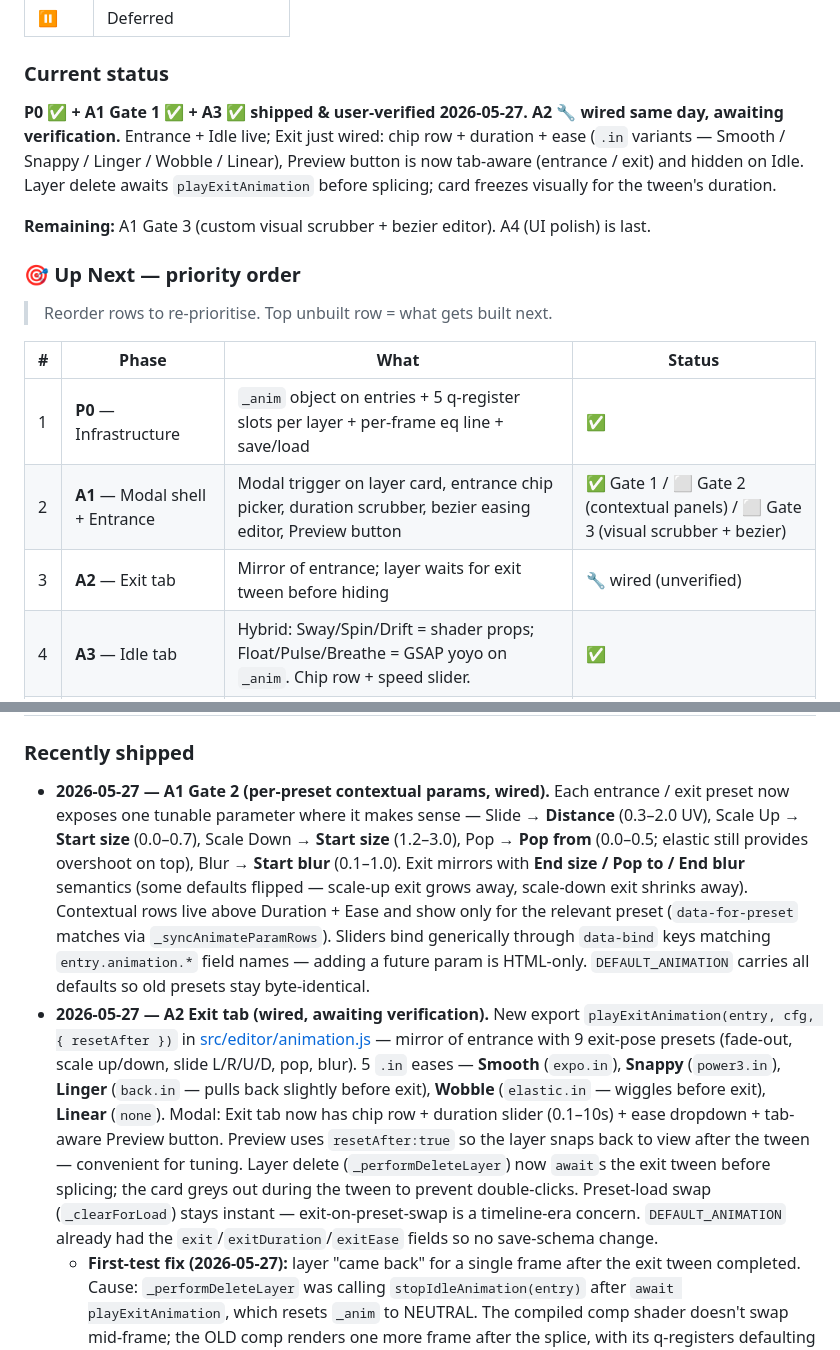
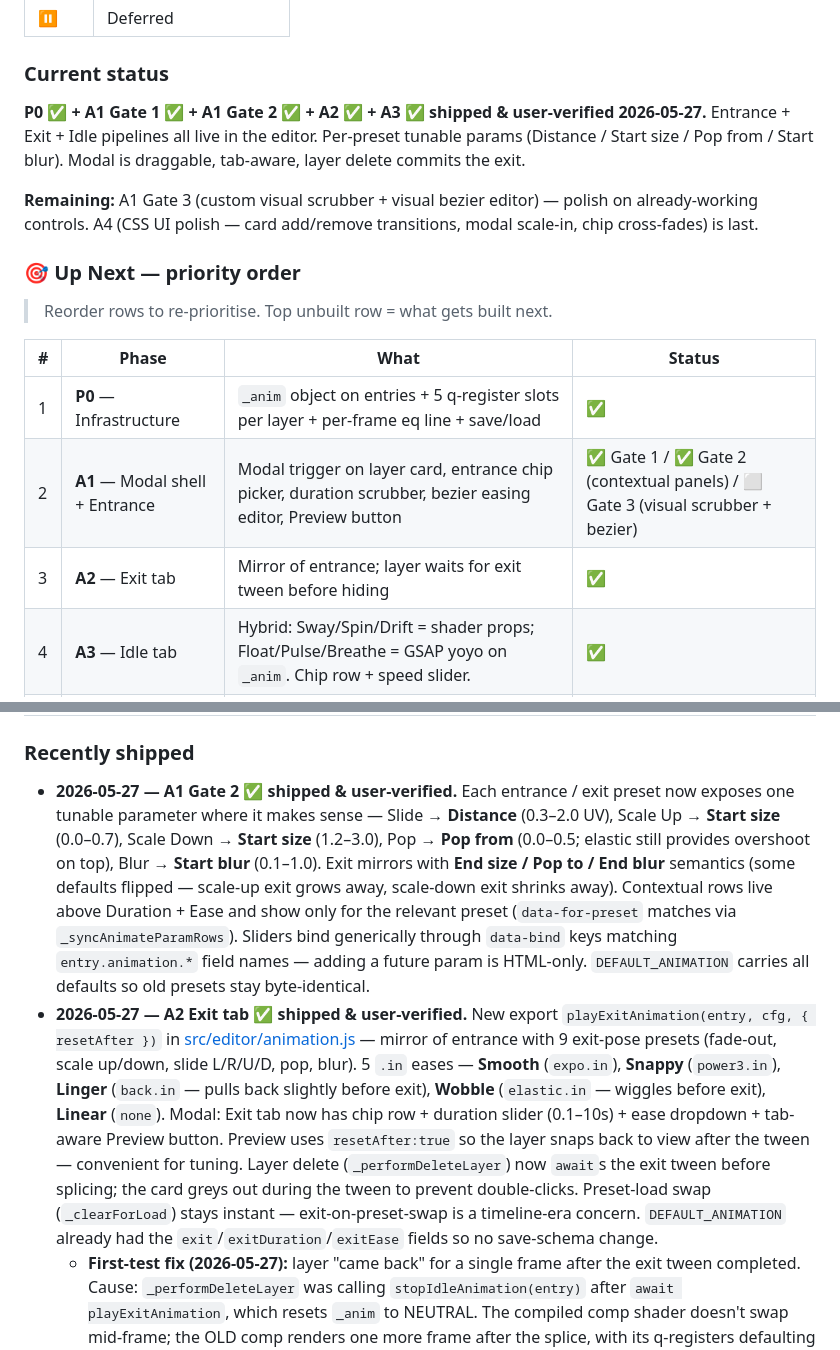
Before and after one commit to Catskill909/visualizer, a Markdown page: animation-dev.md, 2 parts joined by grey strips. GitHub-like rendering.

```diff
--- a/animation-dev.md
+++ b/animation-dev.md
@@ -20,9 +20,9 @@
 
 ### Current status
 
-**P0 ✅ + A1 Gate 1 ✅ + A3 ✅ shipped & user-verified 2026-05-27. A2 🔧 wired same day, awaiting verification.** Entrance + Idle live; Exit just wired: chip row + duration + ease (`.in` variants — Smooth / Snappy / Linger / Wobble / Linear), Preview button is now tab-aware (entrance / exit) and hidden on Idle. Layer delete awaits `playExitAnimation` before splicing; card freezes visually for the tween's duration.
+**P0 ✅ + A1 Gate 1 ✅ + A1 Gate 2 ✅ + A2 ✅ + A3 ✅ shipped & user-verified 2026-05-27.** Entrance + Exit + Idle pipelines all live in the editor. Per-preset tunable params (Distance / Start size / Pop from / Start blur). Modal is draggable, tab-aware, layer delete commits the exit.
 
-**Remaining:** A1 Gate 3 (custom visual scrubber + bezier editor). A4 (UI polish) is last.
+**Remaining:** A1 Gate 3 (custom visual scrubber + visual bezier editor) — polish on already-working controls. A4 (CSS UI polish — card add/remove transitions, modal scale-in, chip cross-fades) is last.
 
 ### 🎯 Up Next — priority order
 
@@ -31,8 +31,8 @@
 | # | Phase | What | Status |
 |---|-------|------|--------|
 | 1 | **P0** — Infrastructure | `_anim` object on entries + 5 q-register slots per layer + per-frame eq line + save/load | ✅ |
-| 2 | **A1** — Modal shell + Entrance | Modal trigger on layer card, entrance chip picker, duration scrubber, bezier easing editor, Preview button | ✅ Gate 1 / ⬜ Gate 2 (contextual panels) / ⬜ Gate 3 (visual scrubber + bezier) |
-| 3 | **A2** — Exit tab | Mirror of entrance; layer waits for exit tween before hiding | 🔧 wired (unverified) |
+| 2 | **A1** — Modal shell + Entrance | Modal trigger on layer card, entrance chip picker, duration scrubber, bezier easing editor, Preview button | ✅ Gate 1 / ✅ Gate 2 (contextual panels) / ⬜ Gate 3 (visual scrubber + bezier) |
+| 3 | **A2** — Exit tab | Mirror of entrance; layer waits for exit tween before hiding | ✅ |
 | 4 | **A3** — Idle tab | Hybrid: Sway/Spin/Drift = shader props; Float/Pulse/Breathe = GSAP yoyo on `_anim`. Chip row + speed slider. | ✅ |
 | 5 | **A4** — UI polish | Layer card add/remove transitions, modal open animation, chip/tab cross-fades | ⬜ |
 | 6 | **B1** — Beat-step locomotion | Step sequence per layer, beat clock advances states, stutter-motion feel | ⏸ design first |
@@ -41,8 +41,8 @@
 
 ### Recently shipped
 
-- **2026-05-27 — A1 Gate 2 (per-preset contextual params, wired).** Each entrance / exit preset now exposes one tunable parameter where it makes sense — Slide → **Distance** (0.3–2.0 UV), Scale Up → **Start size** (0.0–0.7), Scale Down → **Start size** (1.2–3.0), Pop → **Pop from** (0.0–0.5; elastic still provides overshoot on top), Blur → **Start blur** (0.1–1.0). Exit mirrors with **End size / Pop to / End blur** semantics (some defaults flipped — scale-up exit grows away, scale-down exit shrinks away). Contextual rows live above Duration + Ease and show only for the relevant preset (`data-for-preset` matches via `_syncAnimateParamRows`). Sliders bind generically through `data-bind` keys matching `entry.animation.*` field names — adding a future param is HTML-only. `DEFAULT_ANIMATION` carries all defaults so old presets stay byte-identical.
-- **2026-05-27 — A2 Exit tab (wired, awaiting verification).** New export `playExitAnimation(entry, cfg, { resetAfter })` in [src/editor/animation.js](src/editor/animation.js) — mirror of entrance with 9 exit-pose presets (fade-out, scale up/down, slide L/R/U/D, pop, blur). 5 `.in` eases — **Smooth** (`expo.in`), **Snappy** (`power3.in`), **Linger** (`back.in` — pulls back slightly before exit), **Wobble** (`elastic.in` — wiggles before exit), **Linear** (`none`). Modal: Exit tab now has chip row + duration slider (0.1–10s) + ease dropdown + tab-aware Preview button. Preview uses `resetAfter:true` so the layer snaps back to view after the tween — convenient for tuning. Layer delete (`_performDeleteLayer`) now `await`s the exit tween before splicing; the card greys out during the tween to prevent double-clicks. Preset-load swap (`_clearForLoad`) stays instant — exit-on-preset-swap is a timeline-era concern. `DEFAULT_ANIMATION` already had the `exit`/`exitDuration`/`exitEase` fields so no save-schema change.
+- **2026-05-27 — A1 Gate 2 ✅ shipped & user-verified.** Each entrance / exit preset now exposes one tunable parameter where it makes sense — Slide → **Distance** (0.3–2.0 UV), Scale Up → **Start size** (0.0–0.7), Scale Down → **Start size** (1.2–3.0), Pop → **Pop from** (0.0–0.5; elastic still provides overshoot on top), Blur → **Start blur** (0.1–1.0). Exit mirrors with **End size / Pop to / End blur** semantics (some defaults flipped — scale-up exit grows away, scale-down exit shrinks away). Contextual rows live above Duration + Ease and show only for the relevant preset (`data-for-preset` matches via `_syncAnimateParamRows`). Sliders bind generically through `data-bind` keys matching `entry.animation.*` field names — adding a future param is HTML-only. `DEFAULT_ANIMATION` carries all defaults so old presets stay byte-identical.
+- **2026-05-27 — A2 Exit tab ✅ shipped & user-verified.** New export `playExitAnimation(entry, cfg, { resetAfter })` in [src/editor/animation.js](src/editor/animation.js) — mirror of entrance with 9 exit-pose presets (fade-out, scale up/down, slide L/R/U/D, pop, blur). 5 `.in` eases — **Smooth** (`expo.in`), **Snappy** (`power3.in`), **Linger** (`back.in` — pulls back slightly before exit), **Wobble** (`elastic.in` — wiggles before exit), **Linear** (`none`). Modal: Exit tab now has chip row + duration slider (0.1–10s) + ease dropdown + tab-aware Preview button. Preview uses `resetAfter:true` so the layer snaps back to view after the tween — convenient for tuning. Layer delete (`_performDeleteLayer`) now `await`s the exit tween before splicing; the card greys out during the tween to prevent double-clicks. Preset-load swap (`_clearForLoad`) stays instant — exit-on-preset-swap is a timeline-era concern. `DEFAULT_ANIMATION` already had the `exit`/`exitDuration`/`exitEase` fields so no save-schema change.
   - **First-test fix (2026-05-27):** layer "came back" for a single frame after the exit tween completed. Cause: `_performDeleteLayer` was calling `stopIdleAnimation(entry)` after `await playExitAnimation`, which resets `_anim` to NEUTRAL. The compiled comp shader doesn't swap mid-frame; the OLD comp renders one more frame after the splice, with its q-registers defaulting to NEUTRAL (because the entry is now absent from `__dcAnim`), making the layer visible at full opacity for that one frame. Fix: in the discard path, don't call `stopIdleAnimation` — just `gsap.killTweensOf(entry._gsapProxy)` to stop tweens. `_anim` stays at the exit pose so even if the OLD comp renders one extra frame, the layer is still invisible. The entry is being discarded anyway, so its `_anim` values don't matter for itself.
   - **Second-test fix — Preview UX (2026-05-27, rolled back):** briefly tried making Preview leave the layer at the exit pose, with restoration via chip-switch / modal-close. User pushed back: "Preview is just a preview, not a trigger" — and noticed the obvious dead-end where changing the ease dropdown wouldn't trigger restoration. Reverted to `resetAfter: true` (the original design): both entrance and exit Preview always tween, then snap back to NEUTRAL. Real-delete (`_performDeleteLayer`) is the only commit-to-exit path. This is cleaner mentally: Preview is replay, delete is commit.
 - **2026-05-27 — A3 Idle tab ✅ shipped & user-verified.** New exports `startIdleAnimation(entry, cfg, refresh)` and `stopIdleAnimation(entry, refresh)` in [src/editor/animation.js](src/editor/animation.js). The doc's plan was contradictory ("re-skin existing shader motion" vs the example code at top showing GSAP yoyo); resolved as a **hybrid** because not every preset has an existing shader prop. Mapping: **Sway** → `swayAmt`/`swaySpeed` (shader), **Spin** → `spinSpeed` (shader), **Drift** → `panMode='bounce'` two-axis with distinct per-axis rates (shader), **Float** → GSAP yoyo `cyOffset` ±0.05 / 3s (pipe), **Pulse** → GSAP yoyo `scale` 1.0 ↔ 1.08 / 2s (pipe), **Breathe** → GSAP yoyo `opacity` 1.0 ↔ 0.55 / 3s (pipe). Speed slider scales the period inversely for GSAP paths and scales the rate for shader paths. Lifecycle: idle stops before entrance (`playEntranceAnimation` calls `stopIdleAnimation`), stops on layer delete (`_performDeleteLayer`), stops on `_clearForLoad` (preset swap), and auto-fires on `loadPresetData` after entrance settles. UI: idle controls in the modal's Idle tab; Preview button hidden on Idle (loop is its own preview).
```
Also changed, not shown: README.md (+1 -0 lines), docs/handoff-animation-may2026.md (added, +106 -0 lines).
